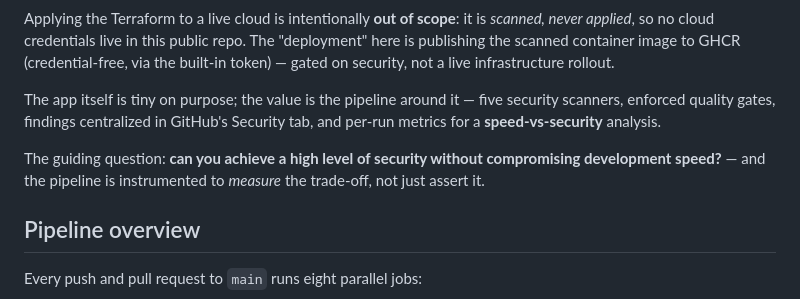
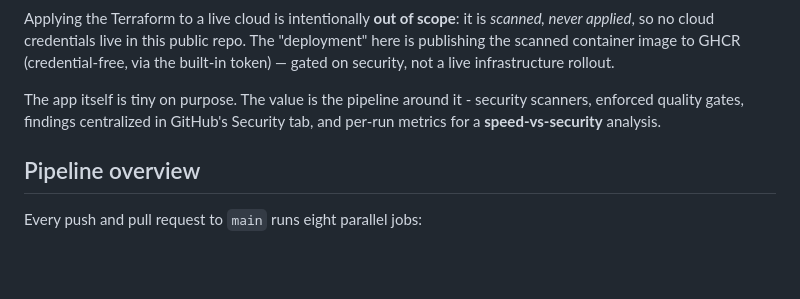
Before and after one commit to BohdanPanasenko/devsecops-pipeline-demo, a Markdown page: README.md, the part around the change. Rendered like a GitHub page; blank space fills up the shorter version.

```diff
--- a/README.md
+++ b/README.md
@@ -30,13 +30,8 @@ Applying the Terraform to a live cloud is intentionally **out of scope**: it is
 "deployment" here is publishing the scanned container image to GHCR (credential-free,
 via the built-in token) — gated on security, not a live infrastructure rollout.
 
-The app itself is tiny on purpose; the value is the pipeline around it — five
-security scanners, enforced quality gates, findings centralized in GitHub's Security
+The app itself is tiny on purpose. The value is the pipeline around it - security scanners, enforced quality gates, findings centralized in GitHub's Security
 tab, and per-run metrics for a **speed-vs-security** analysis.
-
-The guiding question: **can you achieve a high level of security without
-compromising development speed?** — and the pipeline is instrumented to *measure*
-the trade-off, not just assert it.
 
 ## Pipeline overview
 
```
